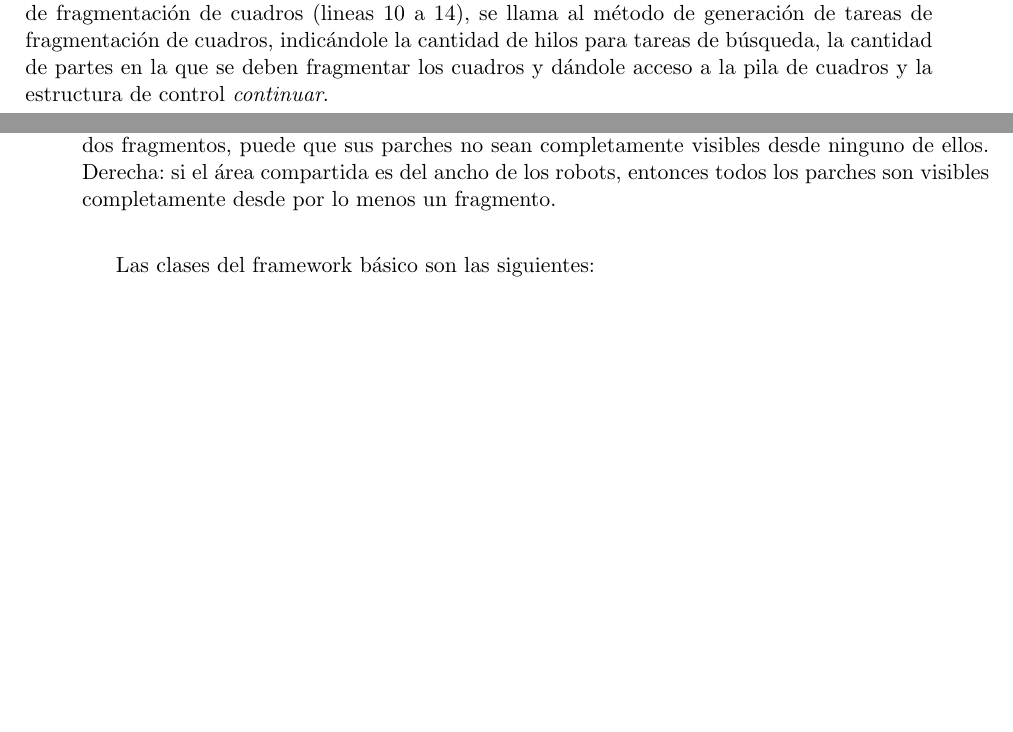
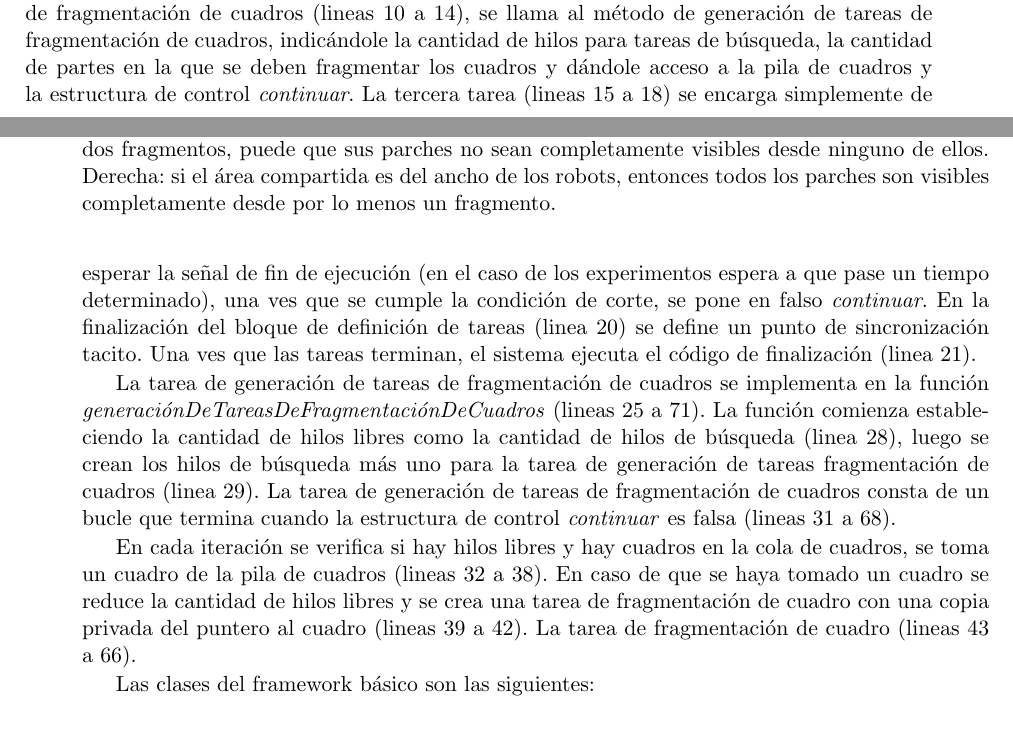
Before and after one commit to dracometallium/tesis-lic2, a LaTeX thesis (tesis.tex, which reads tex/framework.tex): two parts of pages 22 and 23 of 43 before the commit and two parts of pages 22 and 23 of 45 after it, joined at a grey line, cut so that both start at the same text, the shorter picture padded with empty space. Compiled offline with pdfLaTeX.

Commit message:
Medio trabajo.

```diff
--- a/tex/framework.tex
+++ b/tex/framework.tex
@@ -211,6 +201,0 @@ cuadros dándole acceso a la fuente de los cuadros (ya sea una cámara o un víd
-pre grabado), la pila de cuadros y la estructura de control \emph{continuar}. La
-segunda tarea es la tarea de generación de tareas de fragmentación de cuadros
-(lineas 10 a 14), se llama al método de generación de tareas de fragmentación de
-cuadros, indicándole la cantidad de hilos para tareas de búsqueda, la cantidad
-de partes en la que se deben fragmentar los cuadros y dándole acceso a la pila
-de cuadros y la estructura de control \emph{continuar}.
@@ -217,3 +211,31 @@ de cuadros y la estructura de control \emph{continuar}.
+cuadros y la estructura de control \emph{continuar}. La segunda tarea es la
+tarea de generación de tareas de fragmentación de cuadros (lineas 10 a 14), se
+llama al método de generación de tareas de fragmentación de cuadros, indicándole
+la cantidad de hilos para tareas de búsqueda, la cantidad de partes en la que se
+deben fragmentar los cuadros y dándole acceso a la pila de cuadros y la
+estructura de control \emph{continuar}. La tercera tarea (lineas 15 a 18) se
+encarga simplemente de esperar la señal de fin de ejecución (en el caso de los
+experimentos espera a que pase un tiempo determinado), una ves que se cumple la
+condición de corte, se pone en falso \emph{continuar}. En la finalización del
+bloque de definición de tareas (linea 20) se define un punto de sincronización
+tacito. Una ves que las tareas terminan, el sistema ejecuta el código de
+finalización (linea 21).
+
+La tarea de generación de tareas de fragmentación de cuadros se implementa en la
+función \emph{generaciónDeTareasDeFragmentaciónDeCuadros} (lineas 25 a 71).  La
+función comienza estableciendo la cantidad de hilos libres como la cantidad de
+hilos de búsqueda (linea 28), luego se crean los hilos de búsqueda más uno para
+la tarea de generación de tareas fragmentación de cuadros (linea 29). La tarea
+de generación de tareas de fragmentación de cuadros consta de un bucle que
+termina cuando la estructura de control \emph{continuar} es falsa (lineas 31 a
+68).
+
+En cada iteración se verifica si hay hilos libres y hay cuadros en la cola de
+cuadros, se toma un cuadro de la pila de cuadros (lineas 32 a 38). En caso de
+que se haya tomado un cuadro se reduce la cantidad de hilos libres y se crea una
+tarea de fragmentación de cuadro con una copia privada del puntero al cuadro (lineas 39 a
+42). La tarea de fragmentación de cuadro (lineas 43 a 66).
+
 
 \begin{figure}[!h]
 
```
Also changed, not shown: tex/framework.tex (20 more changed lines), 1 other file.
